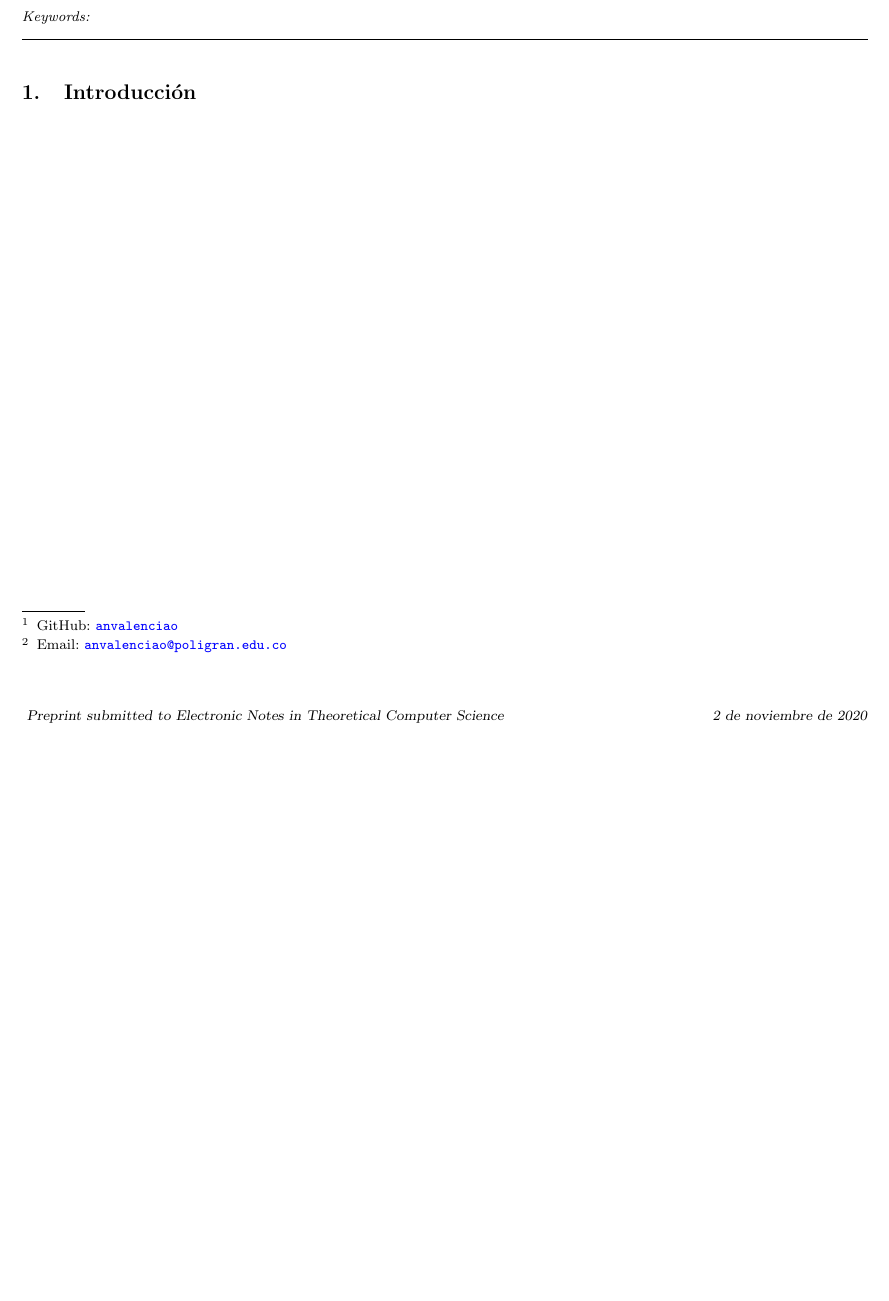
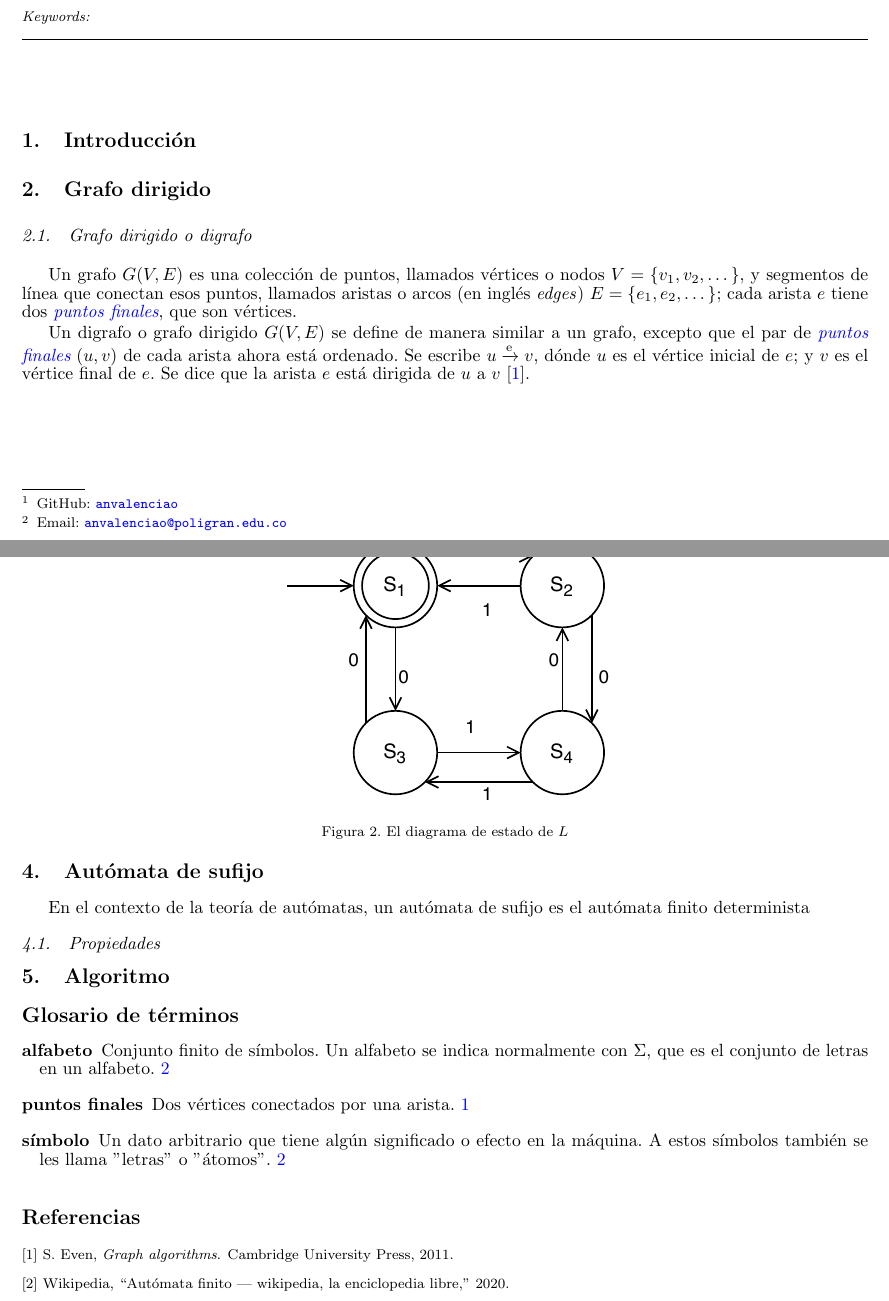
Before and after one commit to anvalenciao/SuffixAutomaton, a LaTeX document (SuffixAutomaton.tex, which reads doc/Bibliography/books.bib, doc/Bibliography/misc.bib, doc/DirectedGraph/directed-graph.tex): part of the page before the commit and two parts of pages 1 and 3 of 3 after it, the two joined at a grey line, cut so that both start at the same text, the shorter picture padded with empty space. The pictures show the PDF file SuffixAutomaton.pdf that the author committed with the source.

Commit message:
Se esta trabajando en el automata finito

```diff
--- a/doc/Bibliography/books.bib
+++ b/doc/Bibliography/books.bib
@@ -0,0 +4,3 @@
+	year={2011},
+	publisher={Cambridge University Press}
+}
--- /dev/null
+++ b/doc/Bibliography/misc.bib
@@ -0,0 +1,6 @@
+@misc{ wiki:Automata_finito,
+   author = "Wikipedia",
+   title = "Autómata finito --- Wikipedia{,} La enciclopedia libre",
+   year = "2020",
+   url = "\url{https://es.wikipedia.org/w/index.php?title=Aut%C3%B3mata_finito&oldid=130002871}"
+}
--- /dev/null
+++ b/doc/DirectedGraph/directed-graph.tex
@@ -0,0 +1,12 @@
+\section{Grafo dirigido}\label{DirectedGraph}
+\subsection{Grafo dirigido o digrafo}
+Un grafo \( G(V,E) \) es una colección de puntos, llamados vértices o nodos \( V = \{ v_1, v_2, \dots \} \), y segmentos de línea que conectan esos puntos, llamados aristas o arcos (en inglés \textit{edges}) \( E = \{ e_1, e_2, \dots \} \); cada arista \( e \) tiene dos \textit{\gls{endpoints}}, que son vértices.
+
+Un digrafo o grafo dirigido \( G(V,E) \) se define de manera similar a un grafo, excepto que el par de \textit{\gls{endpoints}} \( (u, v) \) de cada arista ahora está ordenado. Se escribe \( u \xrightarrow{\text{e}} v \), dónde \( u \) es el vértice inicial de \( e \); y \( v \) es el vértice final de \( e \). Se dice que la arista \( e \) está dirigida de \( u \) a \( v \) \cite{book:even2011graph}.
+
+\begin{figure}[H]
+	\centering
+	\includegraphics[width=0.8\linewidth]{doc/DirectedGraph/img/directed-undirected-graph}
+	\caption{Tipos de grafos. (a) No dirigido. (b) Dirigido o digrafo. }
+	\label{fig:directed-undirected-graph}
+\end{figure}
--- /dev/null
+++ b/doc/FiniteAutomaton/finite-automaton.tex
@@ -0,0 +1,4 @@
+\section{Autómata finito determinista}\label{FiniteAutomaton}
+Formalmente, un autómata finito es una 5-tupla ($Q, \Sigma, q_{0}, \delta, F$) donde:
+
+\begin{itemize}
@@ -0,0 +10,7 @@
+\end{itemize}
+
+Un autómata finito determinista (AFD), es un autómata/máquina que tiene un número finito de estados y además es un sistema determinista, es decir, para cada \gls{symbol} de entrada, se puede determinar el estado al que se moverá el autómata \cite{wiki:Automata_finito}.
+
+Un AFD está representado por un grafo dirigido llamado diagrama de estado.
+
+\begin{itemize}
@@ -0,0 +21 @@
+\end{itemize}
@@ -0,0 +44,10 @@
+\begin{figure}[H]
+	\centering
+	\includegraphics[width=0.4\linewidth]{doc/FiniteAutomaton/img/AFD}
+	\caption{El diagrama de estado de $L$}
+	\label{fig:AFD}
+\end{figure}
+
+
+% https://en.wikipedia.org/wiki/Deterministic_finite_automaton
+% https://es.wikipedia.org/wiki/Teor%C3%ADa_de_aut%C3%B3matas
--- a/doc/GlossaryTerms/glossary-terms.tex
+++ b/doc/GlossaryTerms/glossary-terms.tex
@@ -1,2 +1,12 @@
 % https://www.overleaf.com/learn/latex/Glossaries
-% https://xlinux.nist.gov/dads/HTML/deterministicAlgorithm.html
+
+\newglossaryentry{endpoints}
+{
+	name=puntos finales,
+	description={Dos vértices conectados por una arista}
+}
+
+\newglossaryentry{symbol}
+{
+	name=símbolo,
+	description={Un dato arbitrario que tiene algún significado o efecto en la máquina. A estos símbolos también se les llama "letras" o "átomos"}
@@ -2,0 +23,2 @@
+	name=alfabeto,
+	description={Conjunto finito de símbolos. Un alfabeto se indica normalmente con $\Sigma$, que es el conjunto de letras en un alfabeto}
--- /dev/null
+++ b/doc/SuffixAutomaton/suffix-automaton.tex
@@ -0,0 +1,7 @@
+\section{Autómata de sufijo}\label{SuffixAutomaton}
+En el contexto de la teoría de autómatas, un autómata de sufijo es el autómata finito determinista
+
+\subsection{Propiedades}
+
+% https://en.wikipedia.org/wiki/Suffix_automaton
+% https://es.qaz.wiki/wiki/Suffix_automaton
```
Also changed, not shown: SuffixAutomaton.tex (+4 -0 lines), doc/Algorithm/algorithm.tex (added, +2 -0 lines), doc/Bibliography/bibliography.tex (+1 -1 lines), doc/Introduction/introduction.tex (+2 -1 lines), SuffixAutomaton.pdf, doc/DirectedGraph/img/directed-undirected-graph.pdf (added), doc/FiniteAutomaton/img/AFD.pdf (added), doc/Bibliography/books.bib (3 more changed lines), doc/FiniteAutomaton/finite-automaton.tex (31 more changed lines), doc/GlossaryTerms/glossary-terms.tex (17 more changed lines), 1 other file.
